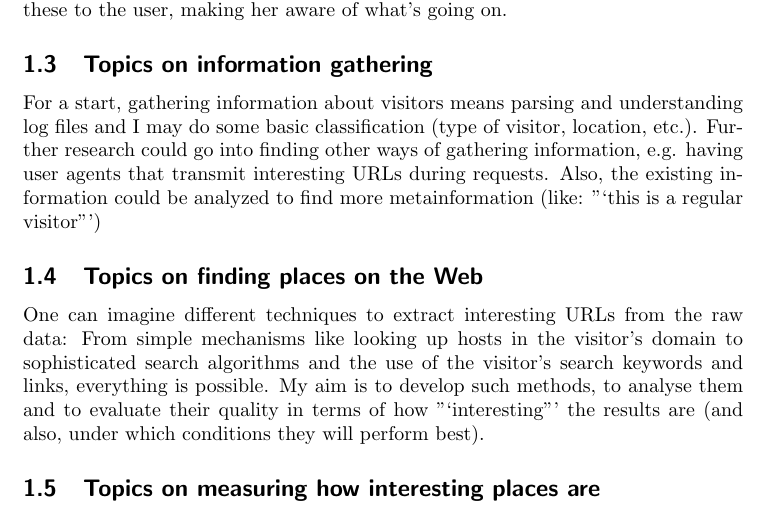
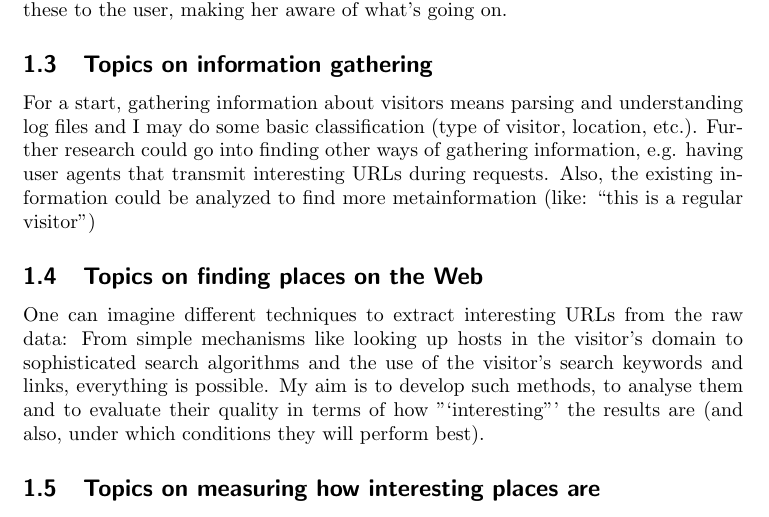
Before and after one commit to averell23/studienarbeit-web-awareness, a LaTeX document (letter.tex): part of page 1 of 2, cut so that both start at the same text. Compiled offline with pdfLaTeX.

Commit message:
Some more changes, nothing world-shaking

```diff
--- a/letter.tex
+++ b/letter.tex
@@ -26,8 +26,8 @@
 	visitor, location, etc.). Further research could go into finding other
 	ways of gathering information, e.g. having user agents that
 	transmit interesting URLs during requests. Also, the existing
-	information could be analyzed to find more metainformation (like: "`this
-	is a regular visitor"')
+	information could be analyzed to find more metainformation (like: \lq\lq this
+	is a regular visitor\rq\rq)
       \subsection{Topics on finding places on the Web}
         One can imagine different techniques to extract interesting URLs from
 	the raw data: From simple mechanisms like looking up hosts in the
```
Also changed, not shown: ideas.txt (+2 -0 lines).
